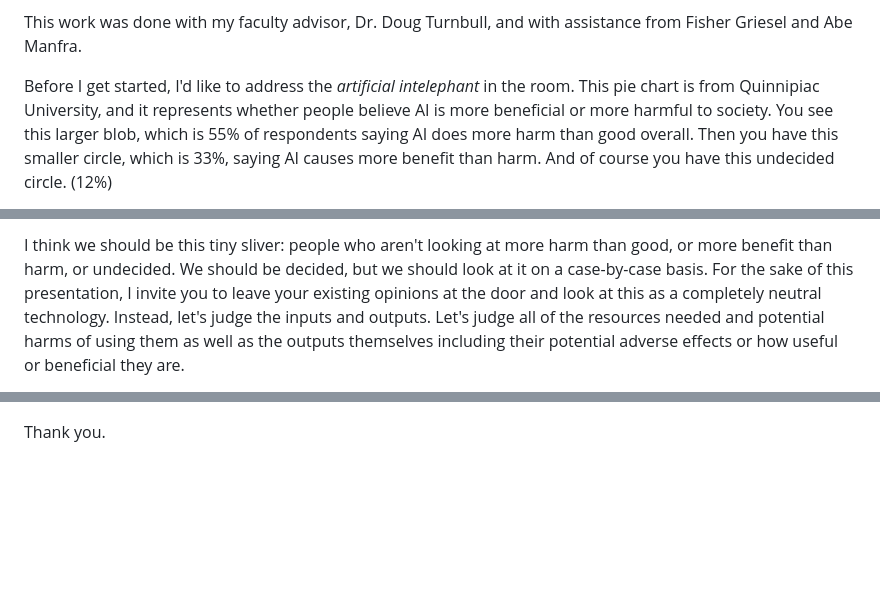
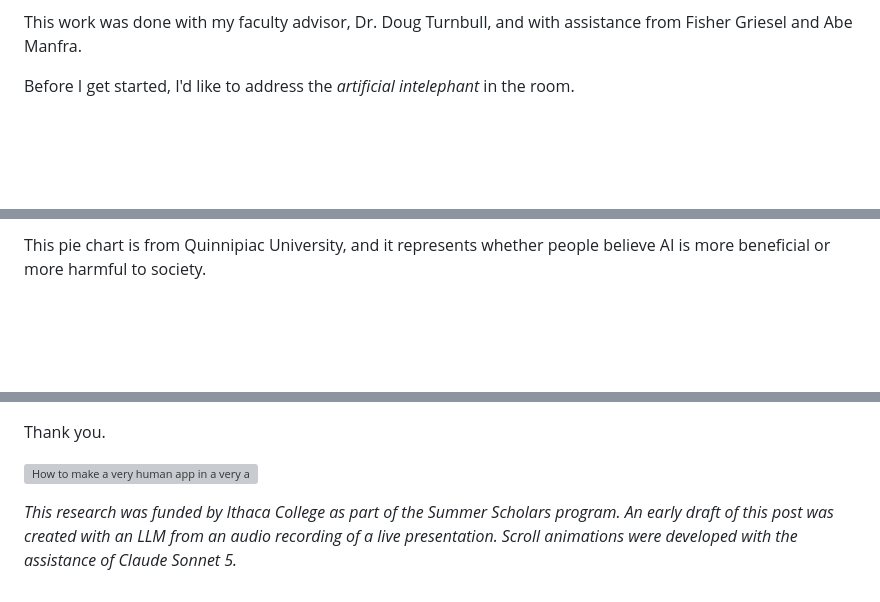
Before and after one commit to robog-two/robog-net-portfolio, a Markdown page: src/blog/human-app-ai-world.md, 3 parts joined by grey strips. Drawn GitHub-style; blank space fills up the shorter version; grey boxes are pictures that could not be loaded.

```diff
--- a/src/blog/human-app-ai-world.md
+++ b/src/blog/human-app-ai-world.md
@@ -9,5 +9,5 @@ Hi, my name is Sam Knight. My recent research project is titled "Designing an Ap
 
 This work was done with my faculty advisor, Dr. Doug Turnbull, and with assistance from Fisher Griesel and Abe Manfra.
 
-Before I get started, I'd like to address the *artificial intelephant* in the room. This pie chart is from Quinnipiac University, and it represents whether people believe AI is more beneficial or more harmful to society. You see this larger blob, which is 55% of respondents saying AI does more harm than good overall. Then you have this smaller circle, which is 33%, saying AI causes more benefit than harm. And of course you have this undecided circle. (12%)
+Before I get started, I'd like to address the *artificial intelephant* in the room.
 
@@ -15,3 +15,3 @@ So which one am I? I would say let's challenge the premise. I have a different v
 
-I think we should be this tiny sliver: people who aren't looking at more harm than good, or more benefit than harm, or undecided. We should be decided, but we should look at it on a case-by-case basis. For the sake of this presentation, I invite you to leave your existing opinions at the door and look at this as a completely neutral technology. Instead, let's judge the inputs and outputs. Let's judge all of the resources needed and potential harms of using them as well as the outputs themselves including their potential adverse effects or how useful or beneficial they are.
+This pie chart is from Quinnipiac University, and it represents whether people believe AI is more beneficial or more harmful to society.
 
@@ -59,2 +155,8 @@ Finally, let's go back to our first question: how do you build a very human app
 
 Thank you.
+
+![How to make a very human app in a very artificial world](./media/human-app-ai-world/User%20Research%20for%20Local%20Music%20App/User%20Research%20for%20Local%20Music%20App.028.png)
+
+*This research was funded by Ithaca College as part of the Summer Scholars program.*
+*An early draft of this post was created with an LLM from an audio recording of a live presentation.*
+*Scroll animations were developed with the assistance of Claude Sonnet 5.*
```
Also changed, not shown: other parts of src/blog/human-app-ai-world.md (+111 -15 lines).
